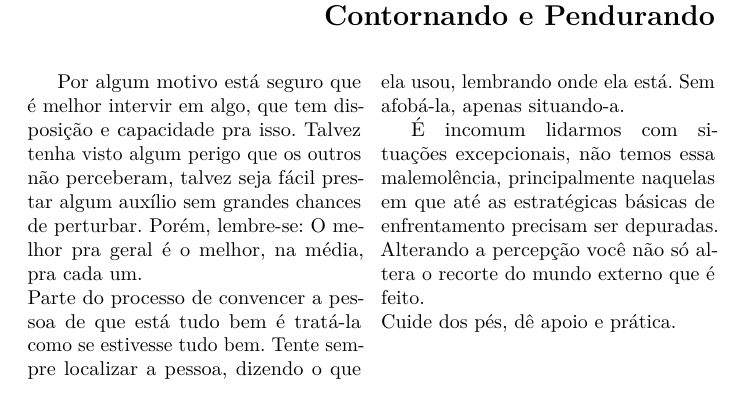
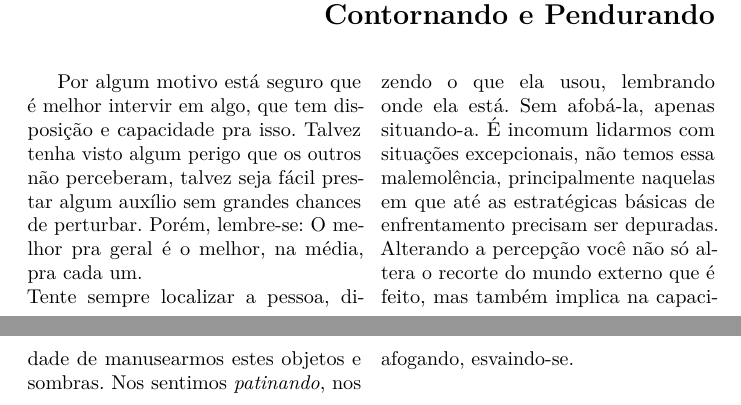
Before and after one commit to grampoxara/exinlu, a LaTeX paper (latex/cmcdbd/comocuidardeumabad.tex): part of one column of page 3 of 3 before the commit and two parts of the columns of pages 3 and 4 of 4 after it, the two joined at a grey line, cut so that both start at the same text. Compiled offline with pdfLaTeX.

Commit message:
minorfix

```diff
--- a/latex/cmcdbd/comocuidardeumabad.tex
+++ b/latex/cmcdbd/comocuidardeumabad.tex
@@ -143,15 +148,15 @@ disposição e capacidade pra isso. Talvez tenha visto algum perigo que os
 outros não perceberam, talvez seja fácil prestar algum auxílio sem
 grandes chances de perturbar. Porém, lembre-se: O melhor pra geral é o
 melhor, na média, pra cada um.\\
-Parte do processo de convencer a pessoa de que está tudo bem é tratá-la
-como se estivesse tudo bem. Tente sempre localizar a pessoa, dizendo o
-que ela usou, lembrando onde ela está. Sem afobá-la, apenas
-situando-a.\\
-\indent É incomum lidarmos com situações excepcionais, não temos essa
-malemolência, principalmente naquelas em que até as estratégicas básicas
-de enfrentamento precisam ser depuradas. Alterando a percepção você não
-só altera o recorte do mundo externo que é feito.\\
-Cuide dos pés, dê apoio e prática.\\
+Tente sempre localizar a pessoa, dizendo o que ela usou, lembrando onde
+ela está. Sem afobá-la, apenas situando-a. É incomum lidarmos com
+situações excepcionais, não temos essa malemolência, principalmente
+naquelas em que até as estratégicas básicas de enfrentamento precisam
+ser depuradas. Alterando a percepção você não só altera o recorte do
+mundo externo que é feito, mas também implica na capacidade de
+manusearmos estes objetos e sombras. Nos sentimos \emph{patinando}, nos
+afogando, esvaindo-se.\\
+
 \end{multicols}
 %
 %
```
Also changed, not shown: latex/cmcdbd/comocuidardeumabad.pdf, latex/cmcdbd/comocuidardeumabad.tex (7 more changed lines).
